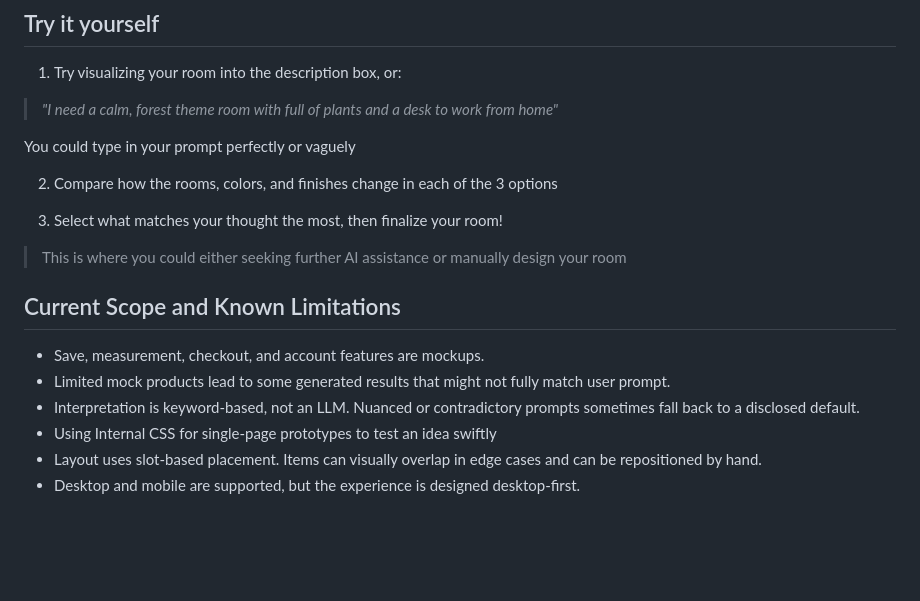
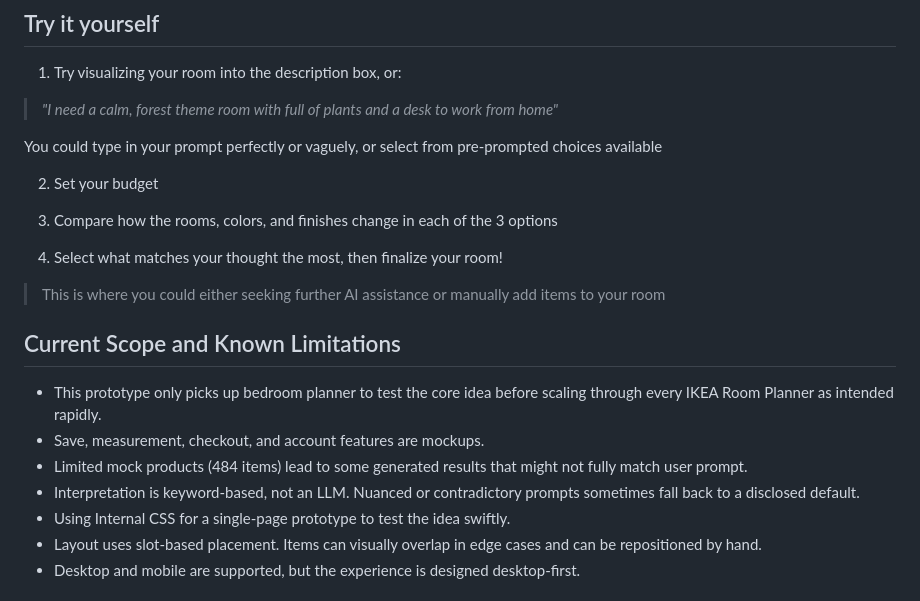
Before and after one commit to claire-pornchanokhongth/ikea-ai-designer-demo, a Markdown page: README.md, the part around the change. GitHub-like rendering; blank space fills up the shorter version.

Commit message:
add details

```diff
--- a/README.md
+++ b/README.md
@@ -62,20 +62,23 @@ It is deliberately built behind a defined JSON contract ({brief, budget, catalog
 
 > *"I need a calm, forest theme room with full of plants and a desk to work from home"*
 
-You could type in your prompt perfectly or vaguely
+You could type in your prompt perfectly or vaguely, or select from pre-prompted choices available
 
-2. Compare how the rooms, colors, and finishes change in each of the 3 options
+2. Set your budget
 
-3. Select what matches your thought the most, then finalize your room!
+3. Compare how the rooms, colors, and finishes change in each of the 3 options
 
-> This is where you could either seeking further AI assistance or manually design your room
+4. Select what matches your thought the most, then finalize your room!
+
+> This is where you could either seeking further AI assistance or manually add items to your room
 
 ## Current Scope and Known Limitations
 
+- This prototype only picks up bedroom planner to test the core idea before scaling through every IKEA Room Planner as intended rapidly.
 - Save, measurement, checkout, and account features are mockups.
-- Limited mock products lead to some generated results that might not fully match user prompt.
+- Limited mock products (484 items) lead to some generated results that might not fully match user prompt.
 - Interpretation is keyword-based, not an LLM. Nuanced or contradictory prompts sometimes fall back to a disclosed default.
-- Using Internal CSS for single-page prototypes to test an idea swiftly
+- Using Internal CSS for a single-page prototype to test the idea swiftly.
 - Layout uses slot-based placement. Items can visually overlap in edge cases and can be repositioned by hand.
 - Desktop and mobile are supported, but the experience is designed desktop-first.
 
```
